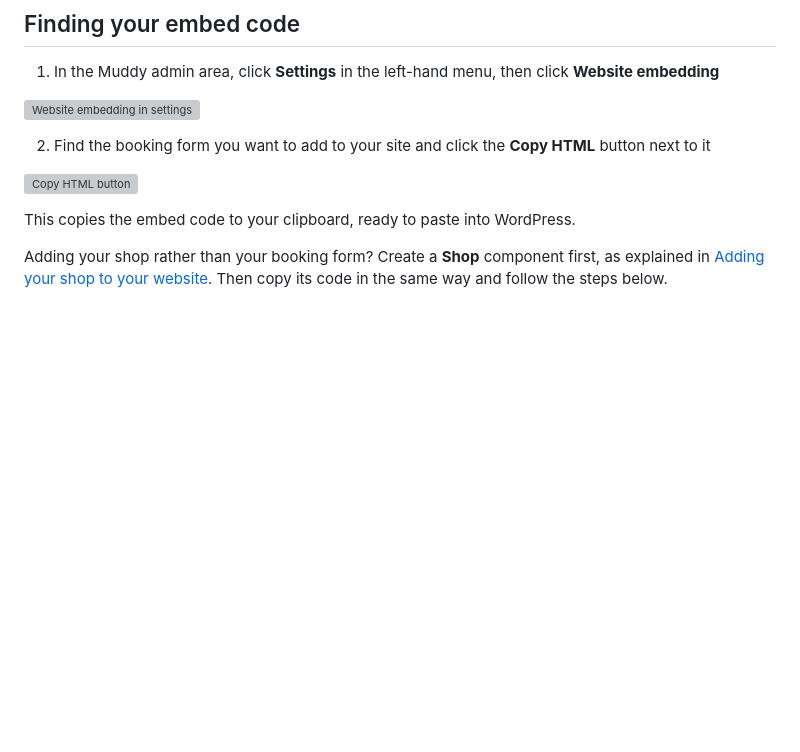
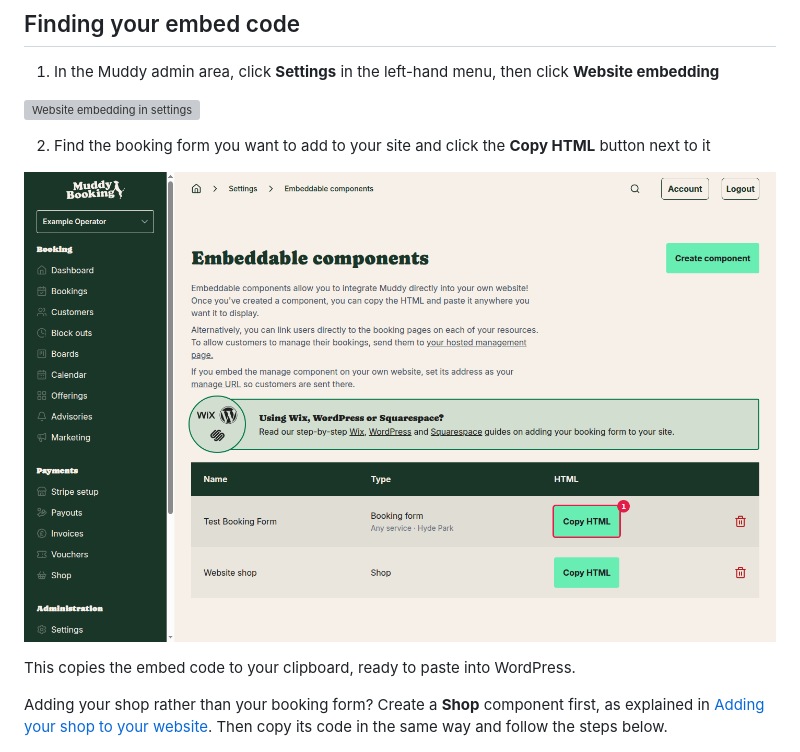
Before and after one commit to grizzlyware/muddy-docs, a Markdown page: docs/embedding-on-wordpress.md, the part around the change. Rendered like a GitHub page; pictures changed too: screenshots/step-two-website-embedding-1794773492933.png (added); blank space fills up the shorter version; grey boxes are pictures that could not be loaded.

Commit message:
docs: Adding your booking form to WordPress

```diff
--- a/docs/embedding-on-wordpress.md
+++ b/docs/embedding-on-wordpress.md
@@ -19,7 +19,7 @@ pinned: false
 
 2. Find the booking form you want to add to your site and click the **Copy HTML** button next to it
 
-![Copy HTML button](../screenshots/step-two-CRXxOkZZ.webp)
+![Copy HTML button](../screenshots/step-two-website-embedding-1794773492933.png)
 
 This copies the embed code to your clipboard, ready to paste into WordPress.
 
```
Also changed, not shown: 1 other file.
